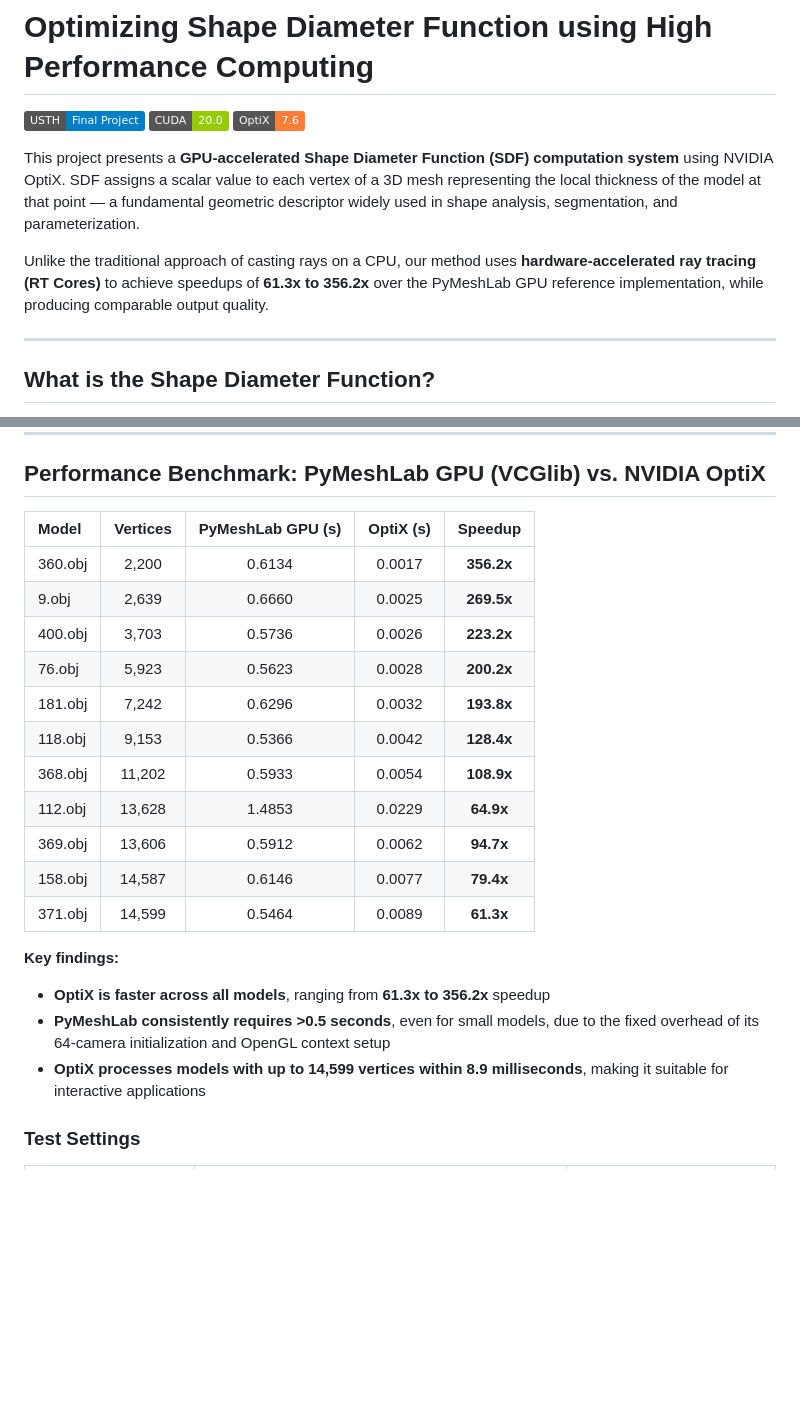
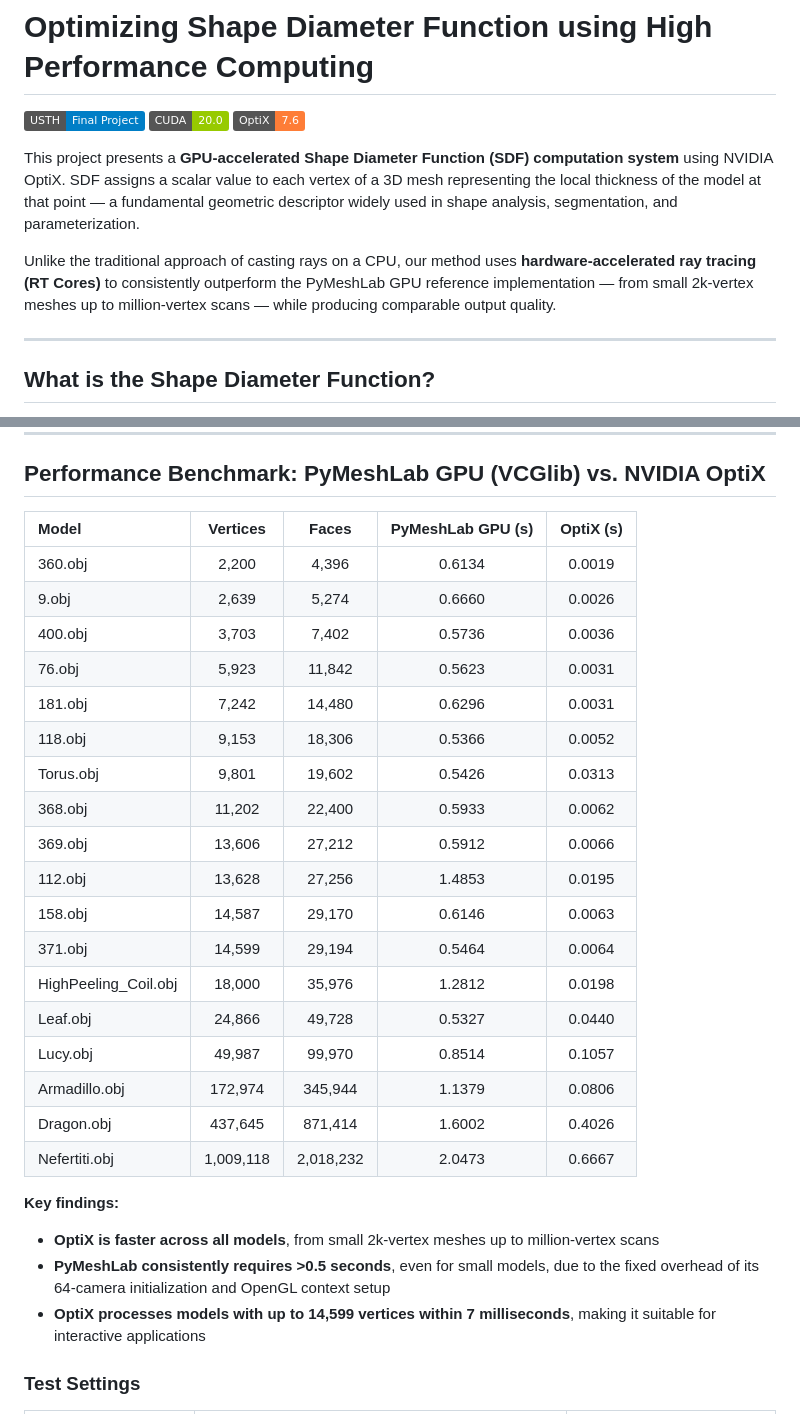
Before and after one commit to TommyDatLC/OptimizeSDF, a Markdown page: README.md, 2 parts joined by grey strips. Rendered like a GitHub page; badges without logos; blank space fills up the shorter version.

Commit message:
docs: expand benchmark table to full 18-model dataset with large meshes

```diff
--- a/README.md
+++ b/README.md
@@ -6,7 +6,7 @@
 
 This project presents a **GPU-accelerated Shape Diameter Function (SDF) computation system** using NVIDIA OptiX. SDF assigns a scalar value to each vertex of a 3D mesh representing the local thickness of the model at that point — a fundamental geometric descriptor widely used in shape analysis, segmentation, and parameterization.
 
-Unlike the traditional approach of casting rays on a CPU, our method uses **hardware-accelerated ray tracing (RT Cores)** to achieve speedups of **61.3x to 356.2x** over the PyMeshLab GPU reference implementation, while producing comparable output quality.
+Unlike the traditional approach of casting rays on a CPU, our method uses **hardware-accelerated ray tracing (RT Cores)** to consistently outperform the PyMeshLab GPU reference implementation — from small 2k-vertex meshes up to million-vertex scans — while producing comparable output quality.
 
 ---
 
@@ -44,24 +44,31 @@ Understanding an object's thickness provides essential geometric cues for:
 
 ## Performance Benchmark: PyMeshLab GPU (VCGlib) vs. NVIDIA OptiX
 
-| Model | Vertices | PyMeshLab GPU (s) | OptiX (s) | Speedup |
+| Model | Vertices | Faces | PyMeshLab GPU (s) | OptiX (s) |
 | :--- | :---: | :---: | :---: | :---: |
-| 360.obj | 2,200 | 0.6134 | 0.0017 | **356.2x** |
-| 9.obj | 2,639 | 0.6660 | 0.0025 | **269.5x** |
-| 400.obj | 3,703 | 0.5736 | 0.0026 | **223.2x** |
-| 76.obj | 5,923 | 0.5623 | 0.0028 | **200.2x** |
-| 181.obj | 7,242 | 0.6296 | 0.0032 | **193.8x** |
-| 118.obj | 9,153 | 0.5366 | 0.0042 | **128.4x** |
-| 368.obj | 11,202 | 0.5933 | 0.0054 | **108.9x** |
-| 112.obj | 13,628 | 1.4853 | 0.0229 | **64.9x** |
-| 369.obj | 13,606 | 0.5912 | 0.0062 | **94.7x** |
-| 158.obj | 14,587 | 0.6146 | 0.0077 | **79.4x** |
-| 371.obj | 14,599 | 0.5464 | 0.0089 | **61.3x** |
+| 360.obj | 2,200 | 4,396 | 0.6134 | 0.0019 |
+| 9.obj | 2,639 | 5,274 | 0.6660 | 0.0026 |
+| 400.obj | 3,703 | 7,402 | 0.5736 | 0.0036 |
+| 76.obj | 5,923 | 11,842 | 0.5623 | 0.0031 |
+| 181.obj | 7,242 | 14,480 | 0.6296 | 0.0031 |
+| 118.obj | 9,153 | 18,306 | 0.5366 | 0.0052 |
+| Torus.obj | 9,801 | 19,602 | 0.5426 | 0.0313 |
+| 368.obj | 11,202 | 22,400 | 0.5933 | 0.0062 |
+| 369.obj | 13,606 | 27,212 | 0.5912 | 0.0066 |
+| 112.obj | 13,628 | 27,256 | 1.4853 | 0.0195 |
+| 158.obj | 14,587 | 29,170 | 0.6146 | 0.0063 |
+| 371.obj | 14,599 | 29,194 | 0.5464 | 0.0064 |
+| HighPeeling_Coil.obj | 18,000 | 35,976 | 1.2812 | 0.0198 |
+| Leaf.obj | 24,866 | 49,728 | 0.5327 | 0.0440 |
+| Lucy.obj | 49,987 | 99,970 | 0.8514 | 0.1057 |
+| Armadillo.obj | 172,974 | 345,944 | 1.1379 | 0.0806 |
+| Dragon.obj | 437,645 | 871,414 | 1.6002 | 0.4026 |
+| Nefertiti.obj | 1,009,118 | 2,018,232 | 2.0473 | 0.6667 |
 
 **Key findings:**
-- **OptiX is faster across all models**, ranging from **61.3x to 356.2x** speedup
+- **OptiX is faster across all models**, from small 2k-vertex meshes up to million-vertex scans
 - **PyMeshLab consistently requires >0.5 seconds**, even for small models, due to the fixed overhead of its 64-camera initialization and OpenGL context setup
-- **OptiX processes models with up to 14,599 vertices within 8.9 milliseconds**, making it suitable for interactive applications
+- **OptiX processes models with up to 14,599 vertices within 7 milliseconds**, making it suitable for interactive applications
 
 ### Test Settings
 
```
